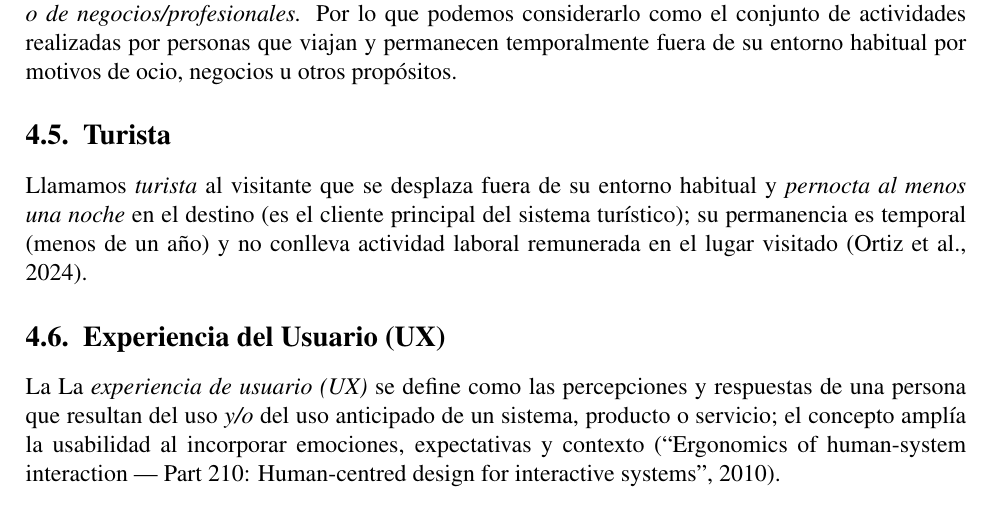
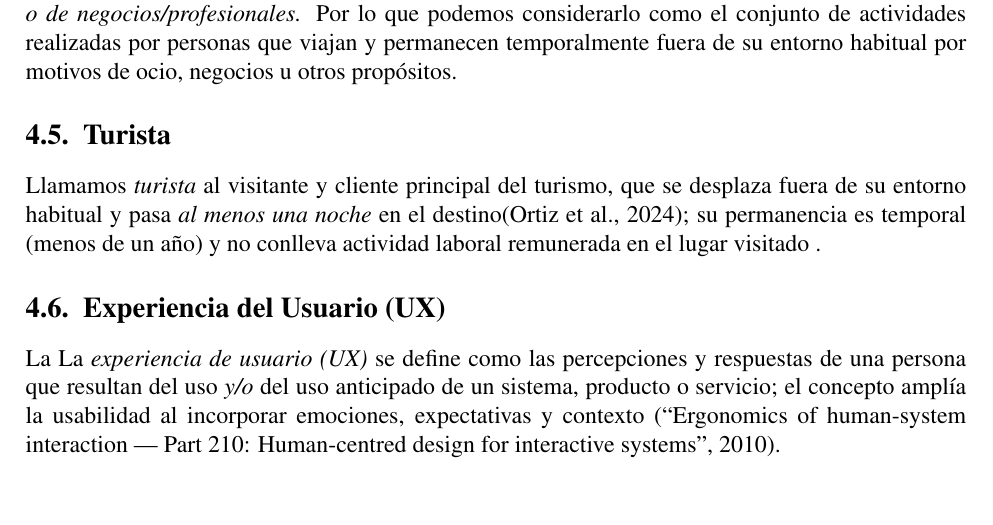
Before and after one commit to Slinking196/Seminario_de_Titulo, a LaTeX thesis (tesis/main.tex, which reads tesis/body/theorical_framework.tex): part of page 9 of 12, cut so that both start at the same text, the shorter picture padded with empty space. Compiled offline with pdfLaTeX.

Commit message:
nueva def customer, añadido pero no explicado customer journey, nueva definicion de turismo, nueva definicion de turista y referencias respectivas

```diff
--- a/tesis/body/theorical_framework.tex
+++ b/tesis/body/theorical_framework.tex
@@ -26,7 +26,8 @@ Definído por \cite{unwto-glossary} (aunque tambien llamados visitantes como sin
 \section{Turista}
 \label{sec:turista}
 
-Llamamos \emph{turista} al visitante que se desplaza fuera de su entorno habitual y \emph{pernocta al menos una noche} en el destino (es el cliente principal del sistema turístico); su permanencia es temporal (menos de un año) y no conlleva actividad laboral remunerada en el lugar visitado \parencite{ortiz2024slr}.
+
+Llamamos \emph{turista} al visitante y cliente principal del turismo, que se desplaza fuera de su entorno habitual y pasa \emph{al menos una noche} en el destino\parencite{ortiz2024slr}; su permanencia es temporal (menos de un año) y no conlleva actividad laboral remunerada en el lugar visitado .
 
 \section{Experiencia del Usuario (UX)}
 \label{sec:ux}
```
